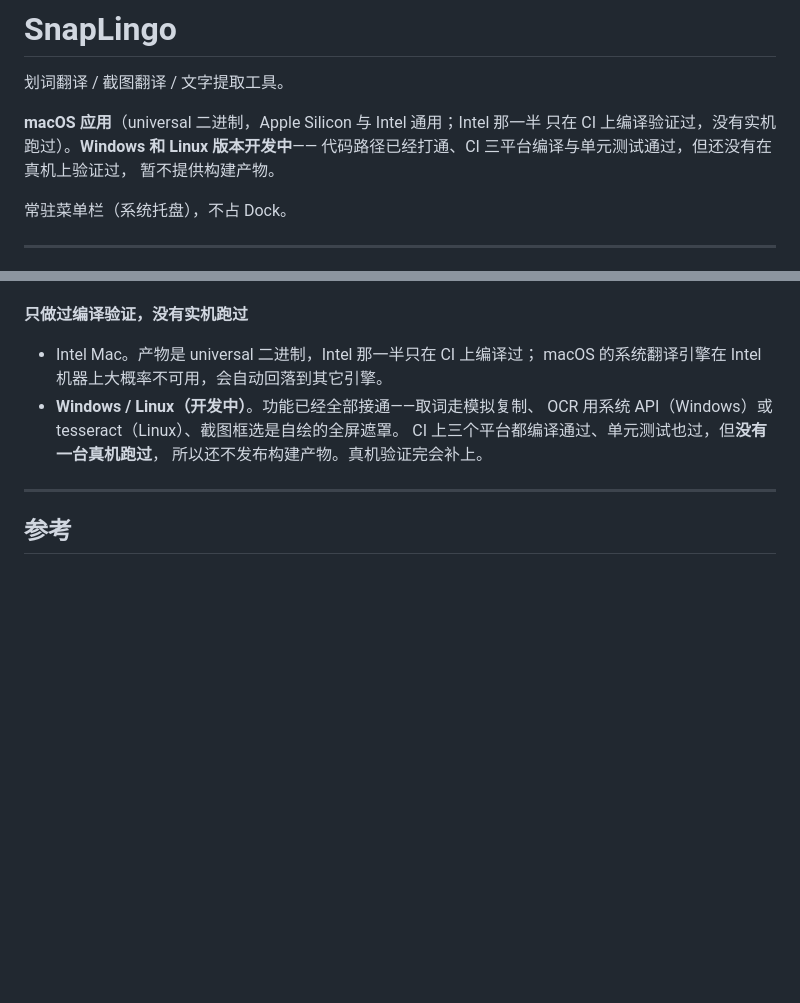
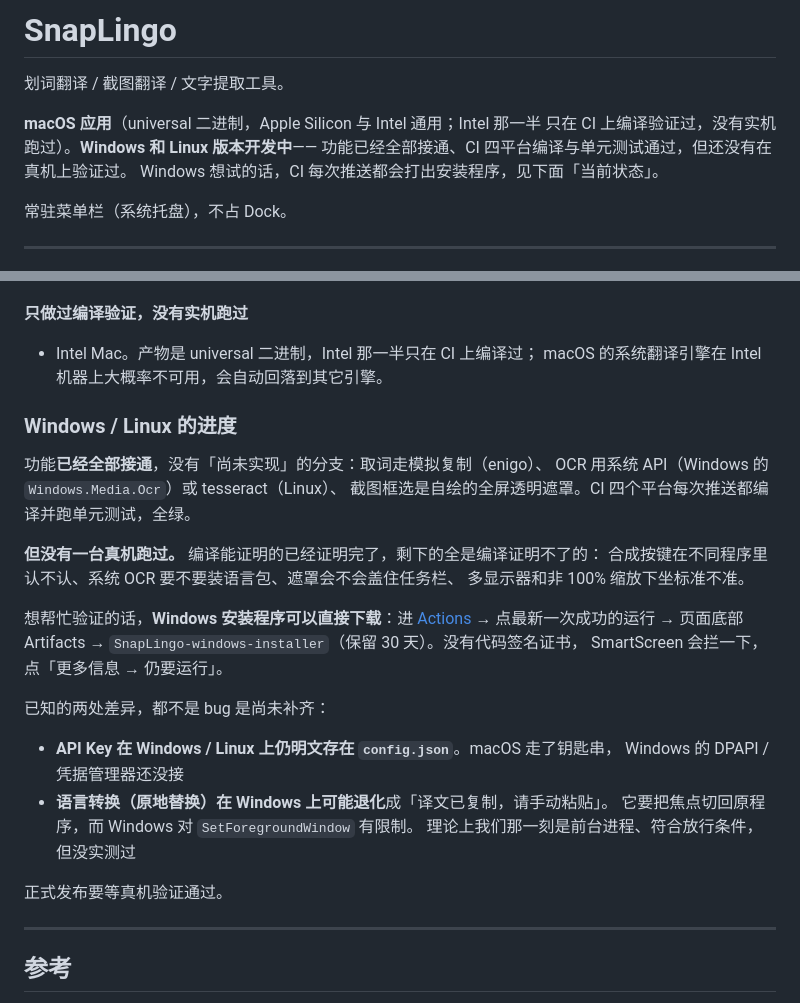
Before and after one commit to xForme-code/SnapLingo, a Markdown page: README.md, 2 parts joined by grey strips. GitHub-like rendering; blank space fills up the shorter version.

Commit message:
README 补上 Windows 安装程序的下载方式与两处已知差异
CI 现在每次推送都会打出 Windows 安装程序，但 README 还写着「暂不提供构建
产物」，想帮忙验证的人找不到入口。补上下载路径（Actions → Artifacts），
以及 SmartScreen 会拦一下这件事。

同时如实写出两处尚未补齐的地方：Windows / Linux 的 API Key 仍明文存在
config.json（macOS 走了钥匙串，DPAPI 还没接）；语言转换在 Windows 上可能
退化成「译文已复制，请手动粘贴」，因为 SetForegroundWindow 有调用限制。
两者都不是 bug，但用的人有权提前知道。

HACKING 补记 PowerShell 不认反斜杠转义那个坑——Windows 的 CI 步骤默认跑在
pwsh 里，同一段命令在 macOS 脚本里正常、搬过去就解析失败。

```diff
--- a/README.md
+++ b/README.md
@@ -4,8 +4,8 @@
 
 **macOS 应用**（universal 二进制，Apple Silicon 与 Intel 通用；Intel 那一半
 只在 CI 上编译验证过，没有实机跑过）。**Windows 和 Linux 版本开发中**——
-代码路径已经打通、CI 三平台编译与单元测试通过，但还没有在真机上验证过，
-暂不提供构建产物。
+功能已经全部接通、CI 四平台编译与单元测试通过，但还没有在真机上验证过。
+Windows 想试的话，CI 每次推送都会打出安装程序，见下面「当前状态」。
 
 常驻菜单栏（系统托盘），不占 Dock。
 
@@ -249,10 +249,31 @@ helpers/macos-ocr.swift   macOS Vision OCR helper
 **只做过编译验证，没有实机跑过**
 - Intel Mac。产物是 universal 二进制，Intel 那一半只在 CI 上编译过；
   macOS 的系统翻译引擎在 Intel 机器上大概率不可用，会自动回落到其它引擎。
-- **Windows / Linux（开发中）**。功能已经全部接通——取词走模拟复制、
-  OCR 用系统 API（Windows）或 tesseract（Linux）、截图框选是自绘的全屏遮罩。
-  CI 上三个平台都编译通过、单元测试也过，但**没有一台真机跑过**，
-  所以还不发布构建产物。真机验证完会补上。
+
+### Windows / Linux 的进度
+
+功能**已经全部接通**，没有「尚未实现」的分支：取词走模拟复制（enigo）、
+OCR 用系统 API（Windows 的 `Windows.Media.Ocr`）或 tesseract（Linux）、
+截图框选是自绘的全屏透明遮罩。CI 四个平台每次推送都编译并跑单元测试，全绿。
+
+**但没有一台真机跑过。** 编译能证明的已经证明完了，剩下的全是编译证明不了的：
+合成按键在不同程序里认不认、系统 OCR 要不要装语言包、遮罩会不会盖住任务栏、
+多显示器和非 100% 缩放下坐标准不准。
+
+想帮忙验证的话，**Windows 安装程序可以直接下载**：进
+[Actions](../../actions) → 点最新一次成功的运行 → 页面底部 Artifacts →
+`SnapLingo-windows-installer`（保留 30 天）。没有代码签名证书，
+SmartScreen 会拦一下，点「更多信息 → 仍要运行」。
+
+已知的两处差异，都不是 bug 是尚未补齐：
+
+- **API Key 在 Windows / Linux 上仍明文存在 `config.json`**。macOS 走了钥匙串，
+  Windows 的 DPAPI / 凭据管理器还没接
+- **语言转换（原地替换）在 Windows 上可能退化**成「译文已复制，请手动粘贴」。
+  它要把焦点切回原程序，而 Windows 对 `SetForegroundWindow` 有限制。
+  理论上我们那一刻是前台进程、符合放行条件，但没实测过
+
+正式发布要等真机验证通过。
 
 ---
 
```
Also changed, not shown: HACKING.md (+9 -2 lines).
